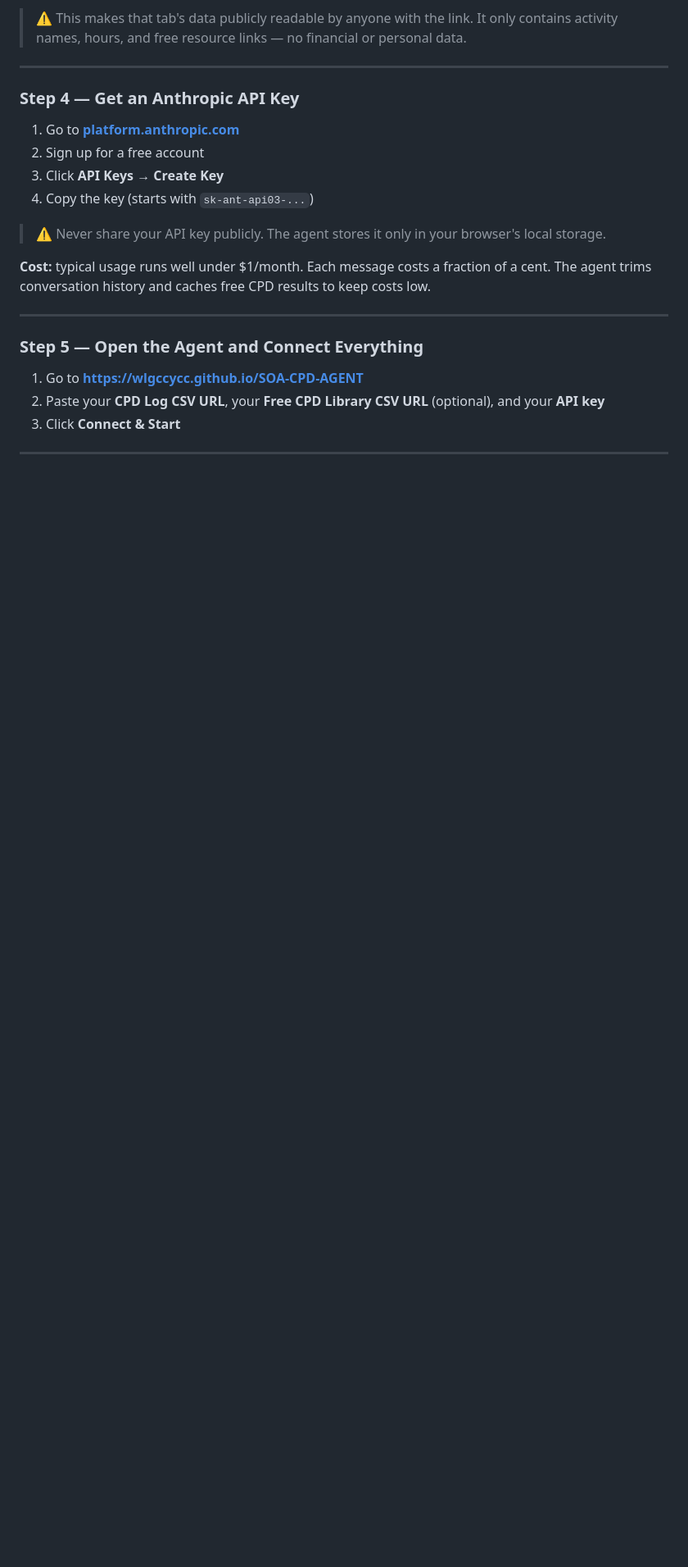
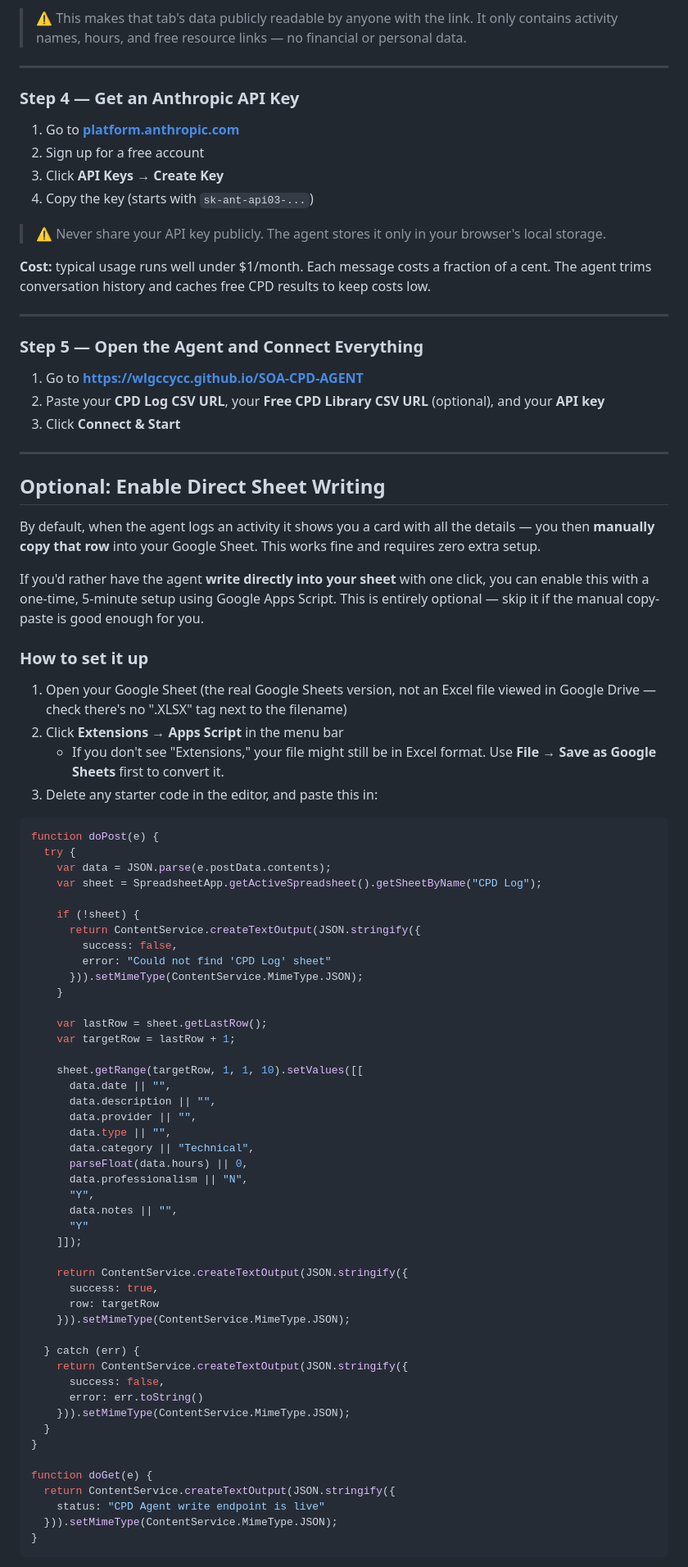
Before and after one commit to WLGCCYCC/SOA-CPD-AGENT, a Markdown page: README.md, the part around one of its changes. Shown at 82% size. GitHub-like rendering; blank space fills up the shorter version.

Commit message:
Revise logging process and add direct write option
Updated logging instructions and added optional setup for direct Google Sheet writing.

````diff
--- a/README.md
+++ b/README.md
@@ -89,3 +94,68 @@ You'll end up with two separate CSV URLs — one for your log, one for the share
 1. Go to **[https://wlgccycc.github.io/SOA-CPD-AGENT](https://wlgccycc.github.io/SOA-CPD-AGENT)**
 2. Paste your **CPD Log CSV URL**, your **Free CPD Library CSV URL** (optional), and your **API key**
 3. Click **Connect & Start**
+
+---
+
+## Optional: Enable Direct Sheet Writing
+
+By default, when the agent logs an activity it shows you a card with all the details — you then **manually copy that row** into your Google Sheet. This works fine and requires zero extra setup.
+
+If you'd rather have the agent **write directly into your sheet** with one click, you can enable this with a one-time, 5-minute setup using Google Apps Script. This is entirely optional — skip it if the manual copy-paste is good enough for you.
+
+### How to set it up
+
+1. Open your Google Sheet (the real Google Sheets version, not an Excel file viewed in Google Drive — check there's no ".XLSX" tag next to the filename)
+2. Click **Extensions → Apps Script** in the menu bar
+   - If you don't see "Extensions," your file might still be in Excel format. Use **File → Save as Google Sheets** first to convert it.
+3. Delete any starter code in the editor, and paste this in:
+
+```javascript
+function doPost(e) {
+  try {
+    var data = JSON.parse(e.postData.contents);
+    var sheet = SpreadsheetApp.getActiveSpreadsheet().getSheetByName("CPD Log");
+
+    if (!sheet) {
+      return ContentService.createTextOutput(JSON.stringify({
+        success: false,
+        error: "Could not find 'CPD Log' sheet"
+      })).setMimeType(ContentService.MimeType.JSON);
+    }
+
+    var lastRow = sheet.getLastRow();
+    var targetRow = lastRow + 1;
+
+    sheet.getRange(targetRow, 1, 1, 10).setValues([[
+      data.date || "",
+      data.description || "",
+      data.provider || "",
+      data.type || "",
+      data.category || "Technical",
+      parseFloat(data.hours) || 0,
+      data.professionalism || "N",
+      "Y",
+      data.notes || "",
+      "Y"
+    ]]);
+
+    return ContentService.createTextOutput(JSON.stringify({
+      success: true,
+      row: targetRow
+    })).setMimeType(ContentService.MimeType.JSON);
+
+  } catch (err) {
+    return ContentService.createTextOutput(JSON.stringify({
+      success: false,
+      error: err.toString()
+    })).setMimeType(ContentService.MimeType.JSON);
+  }
+}
+
+function doGet(e) {
+  return ContentService.createTextOutput(JSON.stringify({
+    status: "CPD Agent write endpoint is live"
+  })).setMimeType(ContentService.MimeType.JSON);
+}
+```
+
````
Also changed, not shown: other parts of README.md (+28 -3 lines).
